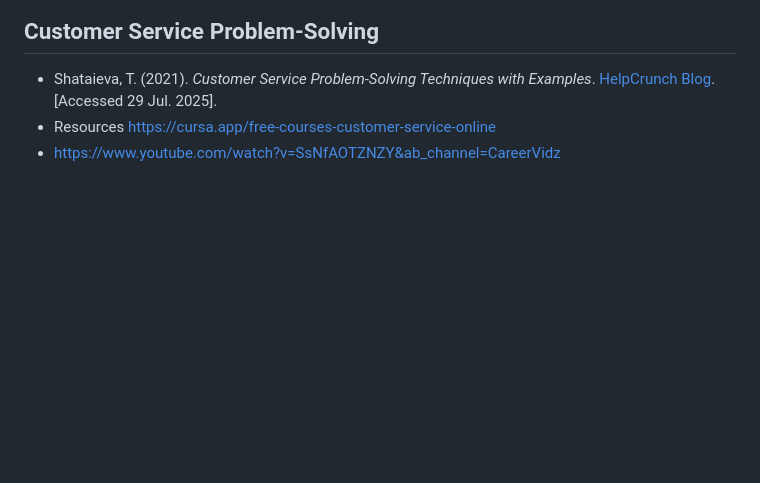
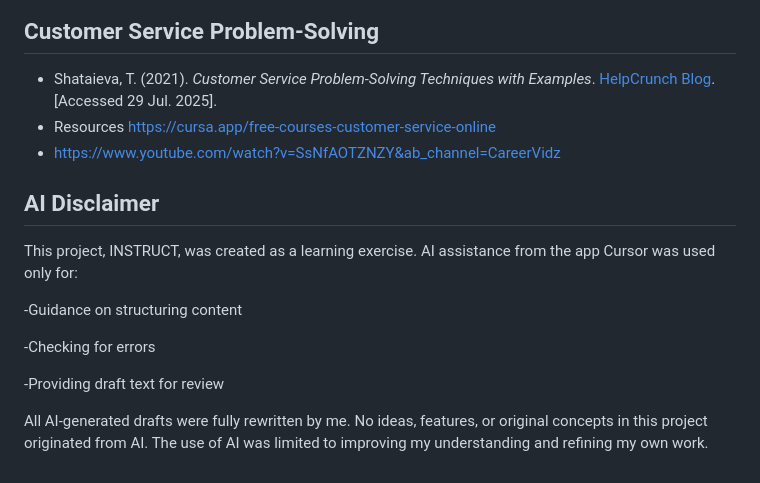
Before and after one commit to tatabbyi/Instruct-Web, a Markdown page: README.md, the part around the change. Drawn GitHub-style; blank space fills up the shorter version.

Commit message:
AI disclaimer

```diff
--- a/README.md
+++ b/README.md
@@ -71,3 +71,14 @@ The Overall Goal: This application is intended for a wide audience to help impro
 - Shataieva, T. (2021). *Customer Service Problem-Solving Techniques with Examples*. [HelpCrunch Blog](https://helpcrunch.com/blog/customer-service-problem-solving/). [Accessed 29 Jul. 2025].
 - Resources https://cursa.app/free-courses-customer-service-online
 - https://www.youtube.com/watch?v=SsNfAOTZNZY&ab_channel=CareerVidz
+
+## AI Disclaimer
+This project, INSTRUCT, was created as a learning exercise. AI assistance from the app Cursor was used only for:
+
+-Guidance on structuring content
+
+-Checking for errors
+
+-Providing draft text for review
+
+All AI-generated drafts were fully rewritten by me. No ideas, features, or original concepts in this project originated from AI. The use of AI was limited to improving my understanding and refining my own work.
```
